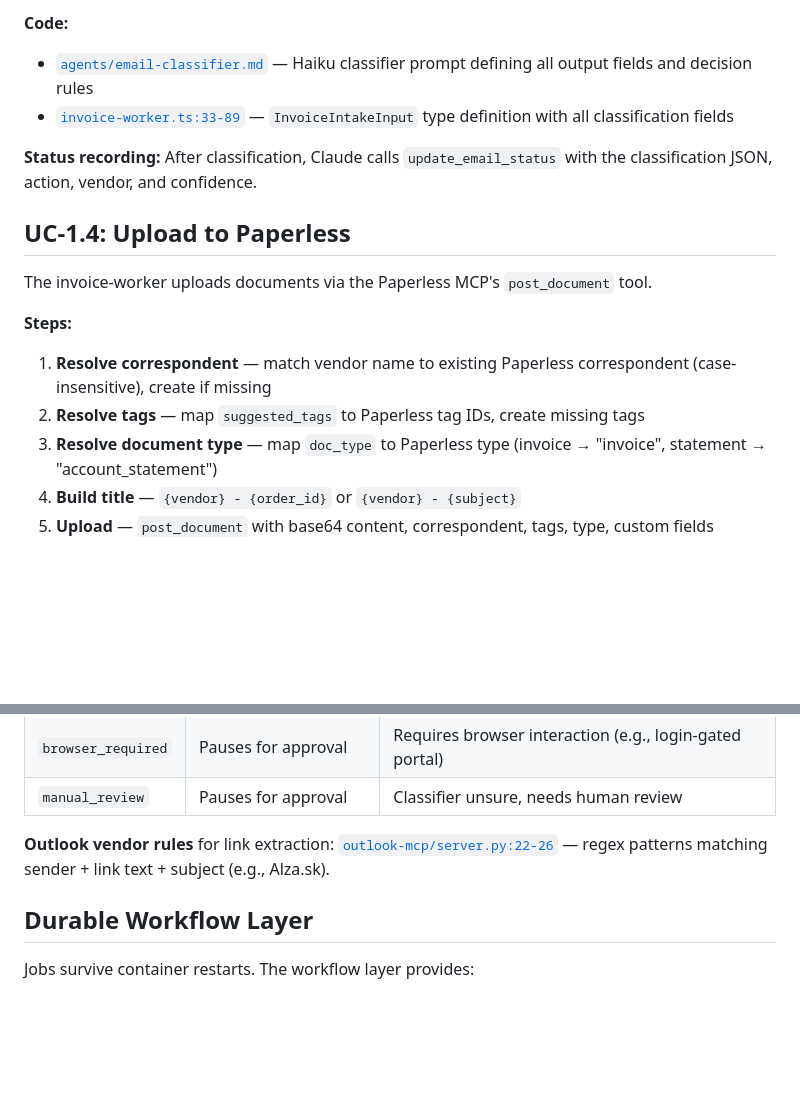
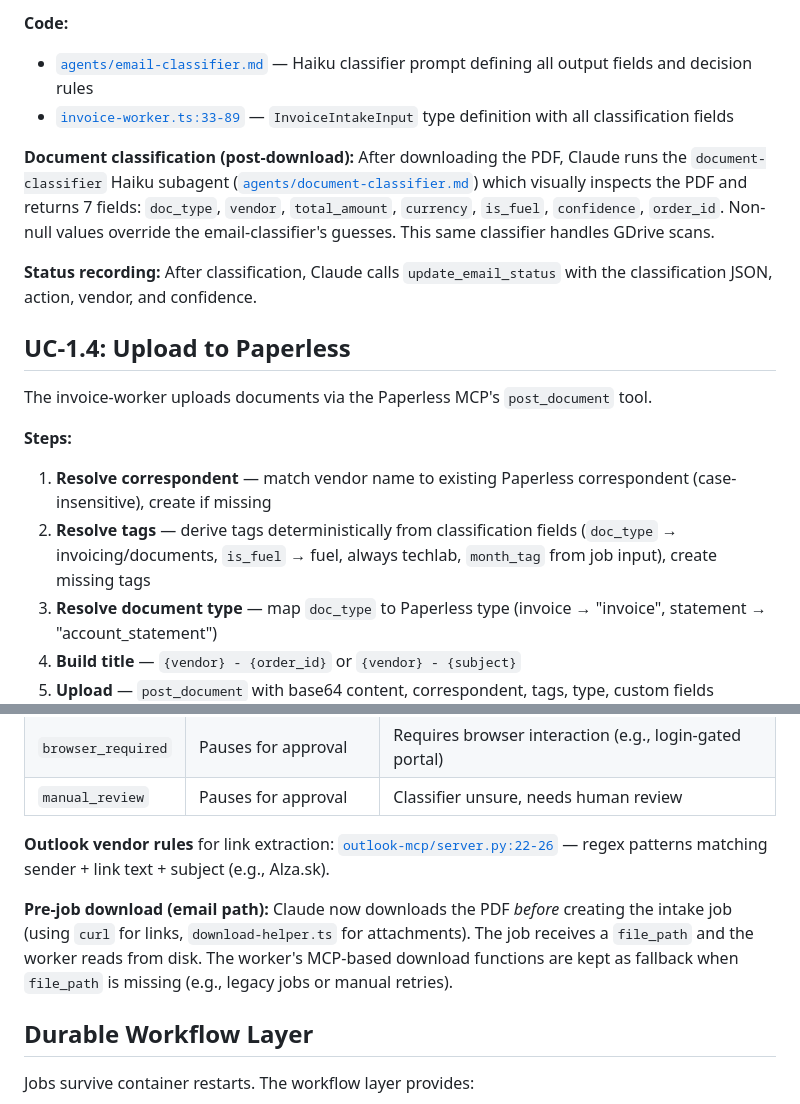
Before and after one commit to mcsdodo/personal-assistant, a Markdown page: docs/uc1-invoice-processing.md, 2 parts joined by grey strips. GitHub-like rendering; blank space fills up the shorter version.

```diff
--- a/docs/uc1-invoice-processing.md
+++ b/docs/uc1-invoice-processing.md
@@ -151,6 +156,8 @@ Haiku subagent classifies each new email by sender, subject, and body excerpt.
 - [`agents/email-classifier.md`](../local/claude-code/agents/email-classifier.md) — Haiku classifier prompt defining all output fields and decision rules
 - [`invoice-worker.ts:33-89`](../local/claude-code/channels/invoice-worker.ts#L33) — `InvoiceIntakeInput` type definition with all classification fields
 
+**Document classification (post-download):** After downloading the PDF, Claude runs the `document-classifier` Haiku subagent ([`agents/document-classifier.md`](../local/claude-code/agents/document-classifier.md)) which visually inspects the PDF and returns 7 fields: `doc_type`, `vendor`, `total_amount`, `currency`, `is_fuel`, `confidence`, `order_id`. Non-null values override the email-classifier's guesses. This same classifier handles GDrive scans.
+
 **Status recording:** After classification, Claude calls `update_email_status` with the classification JSON, action, vendor, and confidence.
 
 ## UC-1.4: Upload to Paperless
@@ -159,7 +166,7 @@ The invoice-worker uploads documents via the Paperless MCP's `post_document` too
 
 **Steps:**
 1. **Resolve correspondent** — match vendor name to existing Paperless correspondent (case-insensitive), create if missing
-2. **Resolve tags** — map `suggested_tags` to Paperless tag IDs, create missing tags
+2. **Resolve tags** — derive tags deterministically from classification fields (`doc_type` → invoicing/documents, `is_fuel` → fuel, always techlab, `month_tag` from job input), create missing tags
 3. **Resolve document type** — map `doc_type` to Paperless type (invoice → "invoice", statement → "account_statement")
 4. **Build title** — `{vendor} - {order_id}` or `{vendor} - {subject}`
 5. **Upload** — `post_document` with base64 content, correspondent, tags, type, custom fields (total_amount, order_id)
@@ -229,6 +248,8 @@ The classifier assigns a `download_strategy` that determines how the worker gets
 | `manual_review` | Pauses for approval | Classifier unsure, needs human review |
 
 **Outlook vendor rules** for link extraction: [`outlook-mcp/server.py:22-26`](../local/outlook-mcp/server.py#L22) — regex patterns matching sender + link text + subject (e.g., Alza.sk).
+
+**Pre-job download (email path):** Claude now downloads the PDF *before* creating the intake job (using `curl` for links, `download-helper.ts` for attachments). The job receives a `file_path` and the worker reads from disk. The worker's MCP-based download functions are kept as fallback when `file_path` is missing (e.g., legacy jobs or manual retries).
 
 ## Durable Workflow Layer
 
```
Also changed, not shown: other parts of docs/uc1-invoice-processing.md (+28 -11 lines).
